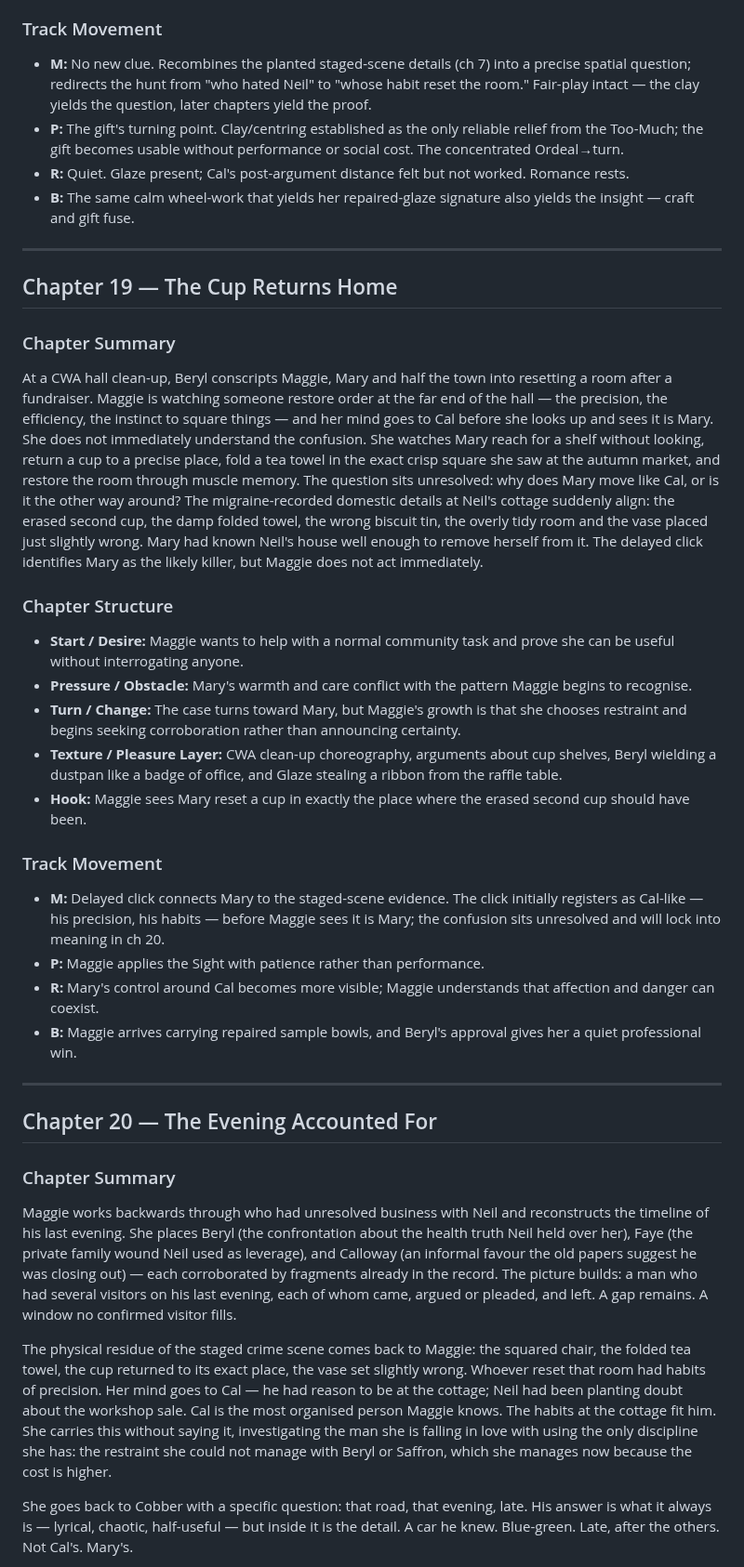
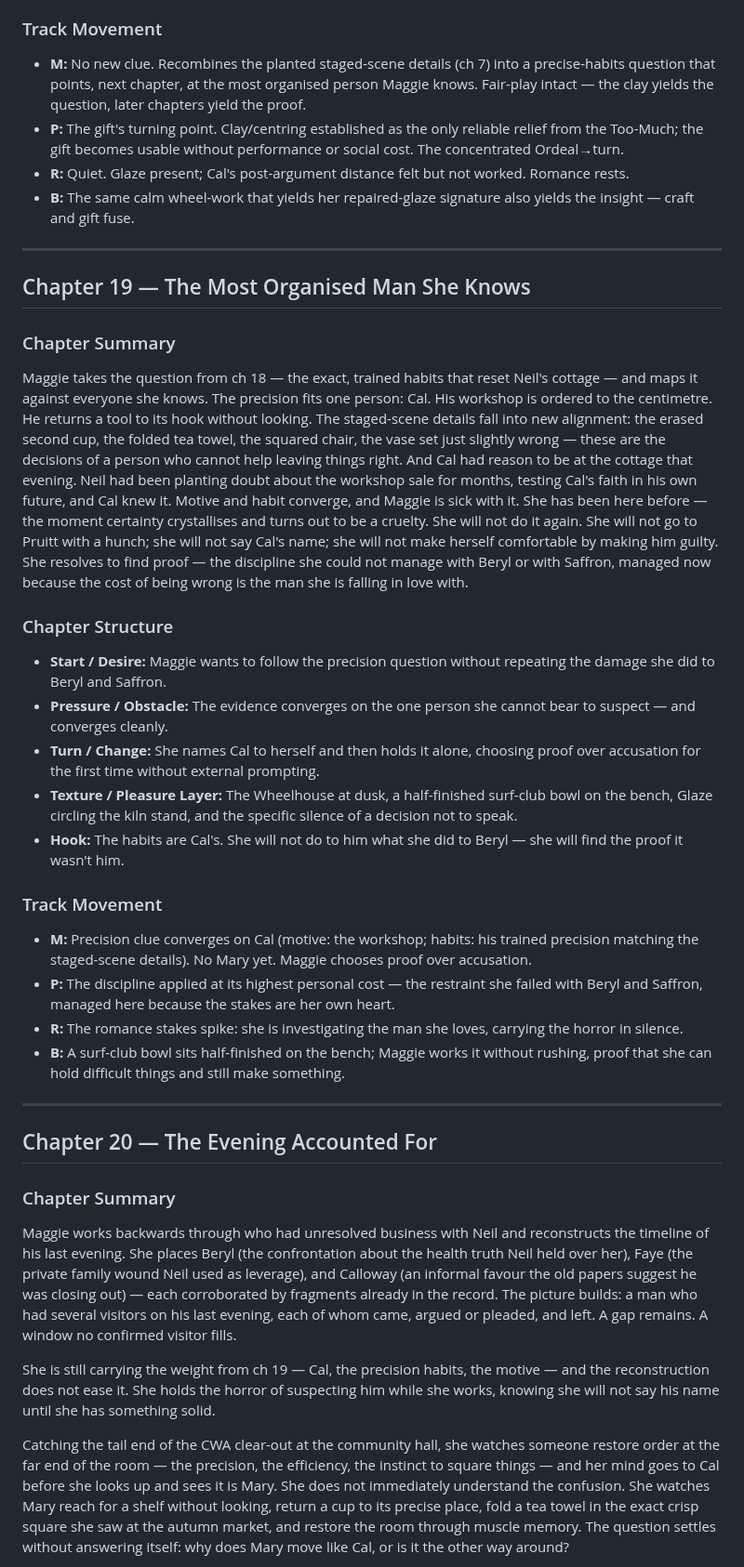
Before and after one commit to bkoh957/penny, a Markdown page: input/book-01/outline.md, the part around one of its changes. Shown at 93% size. Drawn GitHub-style.

Commit message:
plan(book-01): outline IIb — Cal emerges (ch19), clears = Mary converges (ch20)

```diff
--- a/input/book-01/outline.md
+++ b/input/book-01/outline.md
@@ -404,30 +404,30 @@ Saffron's collapse has spent the last suspect. Beryl, Faye, Calloway — cleared
 - **Hook:** She cannot stop — but she will bring Pruitt a habit, not a hunch.
 
 ### Track Movement
-- **M:** No new clue. Recombines the planted staged-scene details (ch 7) into a precise spatial question; redirects the hunt from "who hated Neil" to "whose habit reset the room." Fair-play intact — the clay yields the question, later chapters yield the proof.
+- **M:** No new clue. Recombines the planted staged-scene details (ch 7) into a precise-habits question that points, next chapter, at the most organised person Maggie knows. Fair-play intact — the clay yields the question, later chapters yield the proof.
 - **P:** The gift's turning point. Clay/centring established as the only reliable relief from the Too-Much; the gift becomes usable without performance or social cost. The concentrated Ordeal→turn.
 - **R:** Quiet. Glaze present; Cal's post-argument distance felt but not worked. Romance rests.
 - **B:** The same calm wheel-work that yields her repaired-glaze signature also yields the insight — craft and gift fuse.
 
 ---
 
-## Chapter 19 — The Cup Returns Home
+## Chapter 19 — The Most Organised Man She Knows
 
 ### Chapter Summary
-At a CWA hall clean-up, Beryl conscripts Maggie, Mary and half the town into resetting a room after a fundraiser. Maggie is watching someone restore order at the far end of the hall — the precision, the efficiency, the instinct to square things — and her mind goes to Cal before she looks up and sees it is Mary. She does not immediately understand the confusion. She watches Mary reach for a shelf without looking, return a cup to a precise place, fold a tea towel in the exact crisp square she saw at the autumn market, and restore the room through muscle memory. The question sits unresolved: why does Mary move like Cal, or is it the other way around? The migraine-recorded domestic details at Neil's cottage suddenly align: the erased second cup, the damp folded towel, the wrong biscuit tin, the overly tidy room and the vase placed just slightly wrong. Mary had known Neil's house well enough to remove herself from it. The delayed click identifies Mary as the likely killer, but Maggie does not act immediately.
+Maggie takes the question from ch 18 — the exact, trained habits that reset Neil's cottage — and maps it against everyone she knows. The precision fits one person: Cal. His workshop is ordered to the centimetre. He returns a tool to its hook without looking. The staged-scene details fall into new alignment: the erased second cup, the folded tea towel, the squared chair, the vase set just slightly wrong — these are the decisions of a person who cannot help leaving things right. And Cal had reason to be at the cottage that evening. Neil had been planting doubt about the workshop sale for months, testing Cal's faith in his own future, and Cal knew it. Motive and habit converge, and Maggie is sick with it. She has been here before — the moment certainty crystallises and turns out to be a cruelty. She will not do it again. She will not go to Pruitt with a hunch; she will not say Cal's name; she will not make herself comfortable by making him guilty. She resolves to find proof — the discipline she could not manage with Beryl or with Saffron, managed now because the cost of being wrong is the man she is falling in love with.
 
 ### Chapter Structure
-- **Start / Desire:** Maggie wants to help with a normal community task and prove she can be useful without interrogating anyone.
-- **Pressure / Obstacle:** Mary's warmth and care conflict with the pattern Maggie begins to recognise.
-- **Turn / Change:** The case turns toward Mary, but Maggie's growth is that she chooses restraint and begins seeking corroboration rather than announcing certainty.
-- **Texture / Pleasure Layer:** CWA clean-up choreography, arguments about cup shelves, Beryl wielding a dustpan like a badge of office, and Glaze stealing a ribbon from the raffle table.
-- **Hook:** Maggie sees Mary reset a cup in exactly the place where the erased second cup should have been.
+- **Start / Desire:** Maggie wants to follow the precision question without repeating the damage she did to Beryl and Saffron.
+- **Pressure / Obstacle:** The evidence converges on the one person she cannot bear to suspect — and converges cleanly.
+- **Turn / Change:** She names Cal to herself and then holds it alone, choosing proof over accusation for the first time without external prompting.
+- **Texture / Pleasure Layer:** The Wheelhouse at dusk, a half-finished surf-club bowl on the bench, Glaze circling the kiln stand, and the specific silence of a decision not to speak.
+- **Hook:** The habits are Cal's. She will not do to him what she did to Beryl — she will find the proof it wasn't him.
 
 ### Track Movement
-- **M:** Delayed click connects Mary to the staged-scene evidence. The click initially registers as Cal-like — his precision, his habits — before Maggie sees it is Mary; the confusion sits unresolved and will lock into meaning in ch 20.
-- **P:** Maggie applies the Sight with patience rather than performance.
-- **R:** Mary's control around Cal becomes more visible; Maggie understands that affection and danger can coexist.
-- **B:** Maggie arrives carrying repaired sample bowls, and Beryl's approval gives her a quiet professional win.
+- **M:** Precision clue converges on Cal (motive: the workshop; habits: his trained precision matching the staged-scene details). No Mary yet. Maggie chooses proof over accusation.
+- **P:** The discipline applied at its highest personal cost — the restraint she failed with Beryl and Saffron, managed here because the stakes are her own heart.
+- **R:** The romance stakes spike: she is investigating the man she loves, carrying the horror in silence.
+- **B:** A surf-club bowl sits half-finished on the bench; Maggie works it without rushing, proof that she can hold difficult things and still make something.
 
 ---
 
@@ -436,7 +436,7 @@ At a CWA hall clean-up, Beryl conscripts Maggie, Mary and half the town into res
 ### Chapter Summary
 Maggie works backwards through who had unresolved business with Neil and reconstructs the timeline of his last evening. She places Beryl (the confrontation about the health truth Neil held over her), Faye (the private family wound Neil used as leverage), and Calloway (an informal favour the old papers suggest he was closing out) — each corroborated by fragments already in the record. The picture builds: a man who had several visitors on his last evening, each of whom came, argued or pleaded, and left. A gap remains. A window no confirmed visitor fills.
 
-The physical residue of the staged crime scene comes back to Maggie: the squared chair, the folded tea towel, the cup returned to its exact place, the vase set slightly wrong. Whoever reset that room had habits of precision. Her mind goes to Cal — he had reason to be at the cottage; Neil had been planting doubt about the workshop sale. Cal is the most organised person Maggie knows. The habits at the cottage fit him. She carries this without saying it, investigating the man she is falling in love with using the only discipline she has: the restraint she could not manage with Beryl or Saffron, which she manages now because the cost is higher.
+She is still carrying the weight from ch 19 — Cal, the precision habits, the motive — and the reconstruction does not ease it. She holds the horror of suspecting him while she works, knowing she will not say his name until she has something solid.
 
-She goes back to Cobber with a specific question: that road, that evening, late. His answer is what it always is — lyrical, chaotic, half-useful — but inside it is the detail. A car he knew. Blue-green. Late, after the others. Not Cal's. Mary's.
+Catching the tail end of the CWA clear-out at the community hall, she watches someone restore order at the far end of the room — the precision, the efficiency, the instinct to square things — and her mind goes to Cal before she looks up and sees it is Mary. She does not immediately understand the confusion. She watches Mary reach for a shelf without looking, return a cup to its precise place, fold a tea towel in the exact crisp square she saw at the autumn market, and restore the room through muscle memory. The question settles without answering itself: why does Mary move like Cal, or is it the other way around?
 
```
Also changed, not shown: other parts of input/book-01/outline.md (+11 -9 lines).
